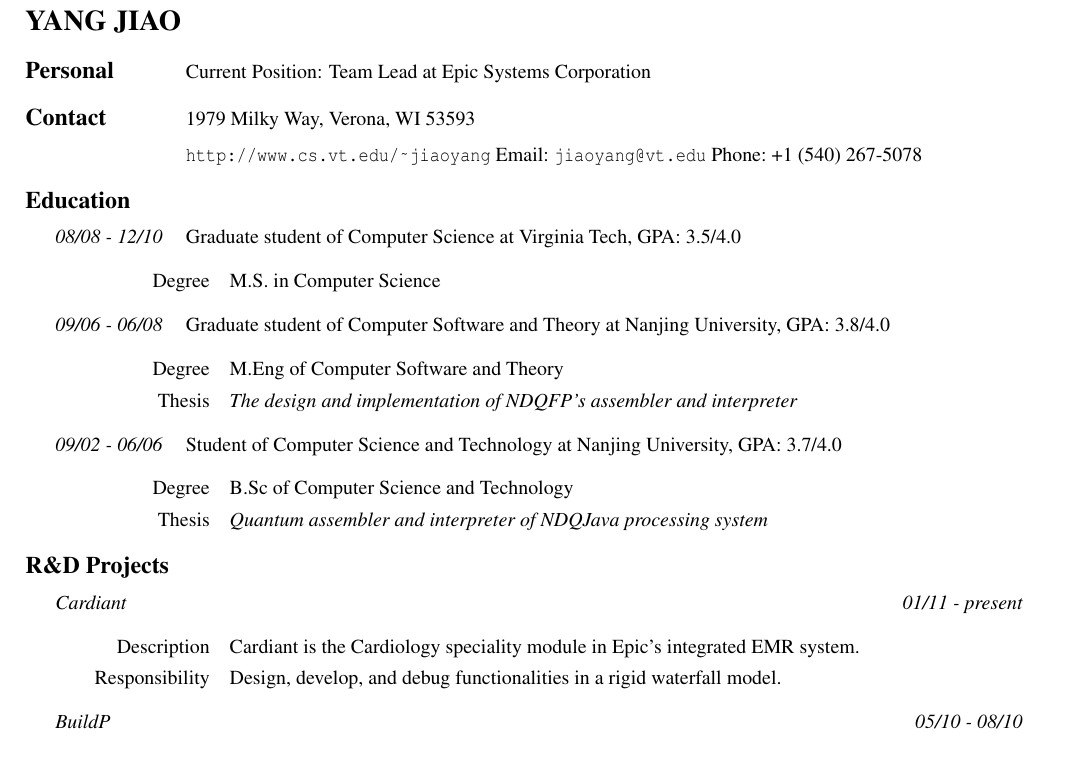
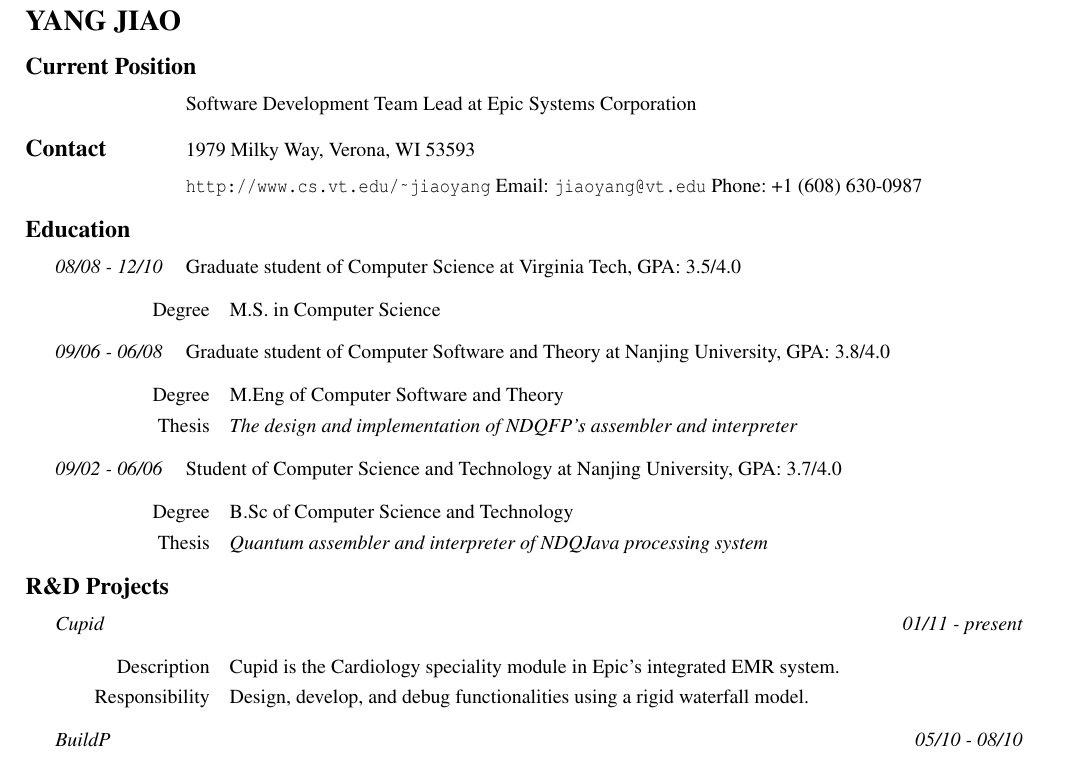
Before and after one commit to vsfan/CV, a LaTeX CV (CV.tex): part of page 1 of 4, cut so that both start at the same text. Compiled offline with pdfLaTeX.

Commit message:
Update the title and team name

```diff
--- a/CV.tex
+++ b/CV.tex
@@ -9,12 +9,12 @@
 \renewcommand*{\cvbibname}{}
 \begin{document}
 \begin{cv}{YANG JIAO}
-\begin{cvlist}{Personal}
-\item Current Position: Team Lead at Epic Systems Corporation
+\begin{cvlist}{Current Position}
+\item Software Development Team Lead at Epic Systems Corporation
 \end{cvlist}
 \begin{cvlist}{Contact}
 \item 1979 Milky Way, Verona, WI 53593
-\item \url{http://www.cs.vt.edu/~jiaoyang}~Email:~\url{jiaoyang@vt.edu}~Phone:~+1~(540)~267-5078
+\item \url{http://www.cs.vt.edu/~jiaoyang}~Email:~\url{jiaoyang@vt.edu}~Phone:~+1~(608)~630-0987
 \end{cvlist}
 \begin{cvlist}{Education}
 \item [~~~~~~08/08 - 12/10] Graduate student of Computer Science at Virginia Tech, GPA: 3.5/4.0
@@ -34,10 +34,10 @@
 \end{cvlist}
 
 \begin{cvlist}{R\&D Projects}
-\item [~~~~~~Cardiant] \hfill {\it 01/11 - present}
+\item [~~~~~~Cupid] \hfill {\it 01/11 - present}
 \begin{itemize}
-\item [~~~~~~Description] Cardiant is the Cardiology speciality module in Epic's integrated EMR system.
-\item [~~~~~~Responsibility] Design, develop, and debug functionalities in a rigid waterfall model.
+\item [~~~~~~Description] Cupid is the Cardiology speciality module in Epic's integrated EMR system.
+\item [~~~~~~Responsibility] Design, develop, and debug functionalities using a rigid waterfall model.
 \end{itemize}
 \item [~~~~~~BuildP] \hfill {\it 05/10 - 08/10}
 \begin{itemize}
```
